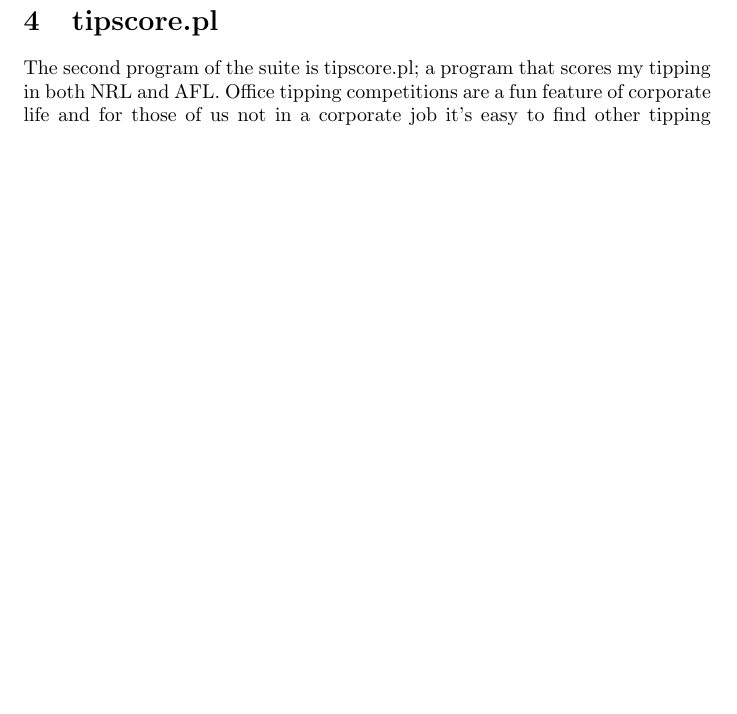
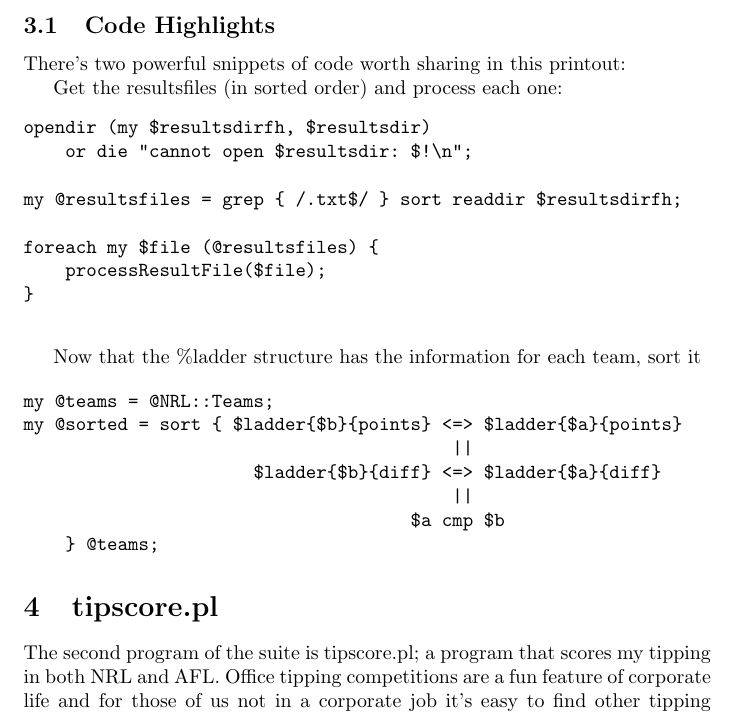
Before and after one commit to stucooper/sports2025, a LaTeX document (talk/sports2025.tex): part of page 4 of 5, cut at the place of the change, the shorter picture padded with empty space. Compiled offline with pdfLaTeX.

Commit message:
Code Highlights for ladder.pl

```diff
--- a/talk/sports2025.tex
+++ b/talk/sports2025.tex
@@ -164,6 +164,36 @@
 /home/scooper/sports2025/nrl/bin:
 \end{verbatim}
 
+\subsection{Code Highlights}
+
+There's two powerful snippets of code worth sharing in this printout:
+
+Get the resultsfiles (in sorted order) and process each one:
+\begin{verbatim}
+opendir (my $resultsdirfh, $resultsdir)
+    or die "cannot open $resultsdir: $!\n";
+
+my @resultsfiles = grep { /.txt$/ } sort readdir $resultsdirfh;
+
+foreach my $file (@resultsfiles) {
+    processResultFile($file);
+}
+
+\end{verbatim}
+
+Now that the \%ladder structure has the information for each team,
+sort it
+
+\begin{verbatim}
+my @teams = @NRL::Teams;
+my @sorted = sort { $ladder{$b}{points} <=> $ladder{$a}{points}
+                                         ||
+                      $ladder{$b}{diff} <=> $ladder{$a}{diff}
+                                         ||
+                                     $a cmp $b
+    } @teams;
+\end{verbatim}
+
 \section{tipscore.pl}
 
 The second program of the suite is tipscore.pl; a program that scores
```
